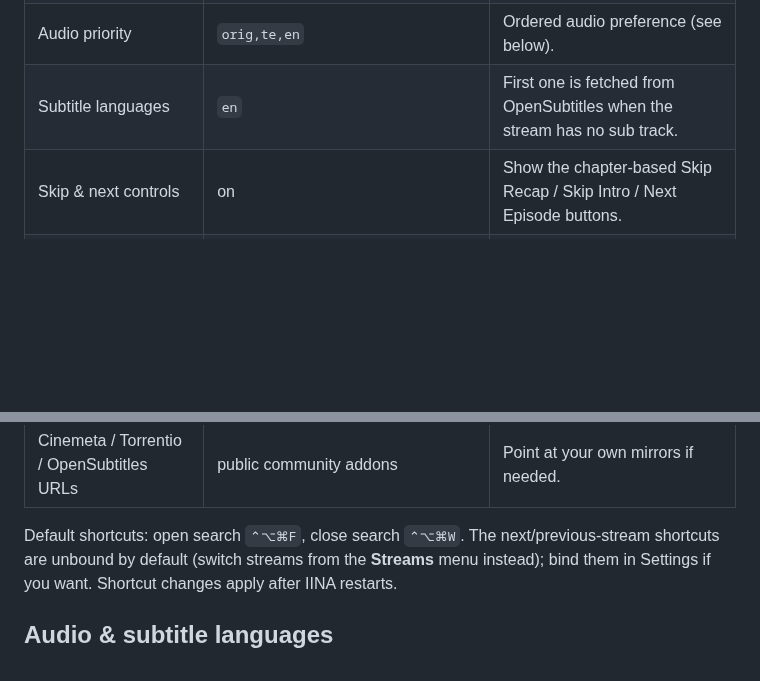
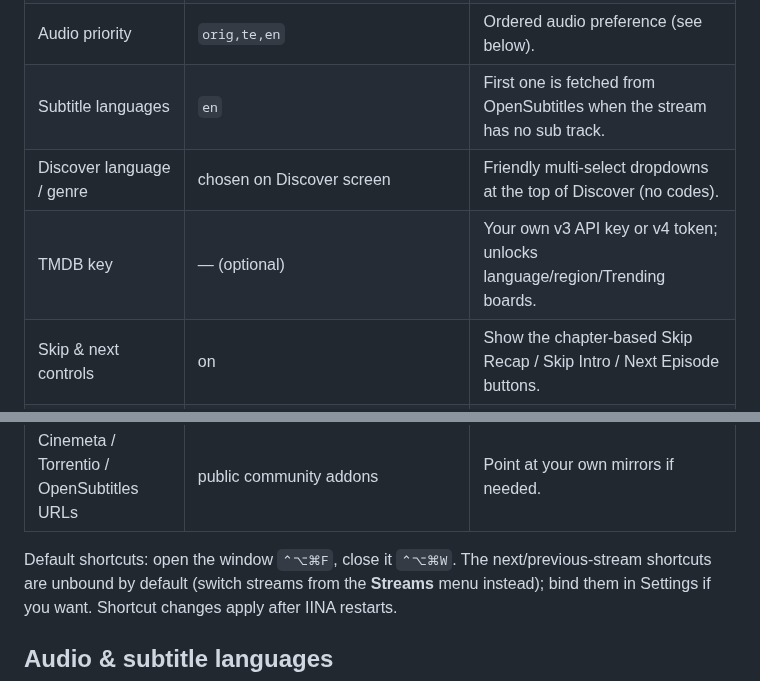
Before and after one commit to Arnav12S/iina-contentplay, a Markdown page: README.md, 2 parts joined by grey strips. GitHub-like rendering; blank space fills up the shorter version.

```diff
--- a/README.md
+++ b/README.md
@@ -137,6 +186,8 @@ All settings live in **Settings ▸ Plugins ▸ ContentPlay**:
 | Languages you understand      | `en,hi,te`                            | Gates the `orig` token in Audio priority.                                    |
 | Audio priority                | `orig,te,en`                          | Ordered audio preference (see below).                                       |
 | Subtitle languages            | `en`                                  | First one is fetched from OpenSubtitles when the stream has no sub track.    |
+| Discover language / genre     | chosen on Discover screen             | Friendly multi-select dropdowns at the top of Discover (no codes).           |
+| TMDB key                      | — (optional)                          | Your own v3 API key or v4 token; unlocks language/region/Trending boards.    |
 | Skip & next controls          | on                                    | Show the chapter-based Skip Recap / Skip Intro / Next Episode buttons.       |
 | Auto-skip intro after         | `5`                                   | Seconds before the intro skips itself; `0` = click-only.                     |
 | Up-next countdown             | `8`                                   | Seconds before auto-advancing on credits (no post-credits scene).           |
@@ -147,7 +198,7 @@ All settings live in **Settings ▸ Plugins ▸ ContentPlay**:
 | Keyboard shortcuts            | see below                             | Open/close search, next/previous stream.                                    |
 | Cinemeta / Torrentio / OpenSubtitles URLs | public community addons   | Point at your own mirrors if needed.                                        |
 
-Default shortcuts: open search `⌃⌥⌘F`, close search `⌃⌥⌘W`. The next/previous-stream
+Default shortcuts: open the window `⌃⌥⌘F`, close it `⌃⌥⌘W`. The next/previous-stream
 shortcuts are unbound by default (switch streams from the **Streams** menu instead); bind
 them in Settings if you want. Shortcut changes apply after IINA restarts.
 
```
Also changed, not shown: other parts of README.md (+69 -20 lines), docs/screenshots/discover-languages.png (added), docs/screenshots/discover.png (added), docs/screenshots/search.png (deleted), docs/screenshots/series.png, docs/screenshots/sidebar.png (added), 5 other files.
